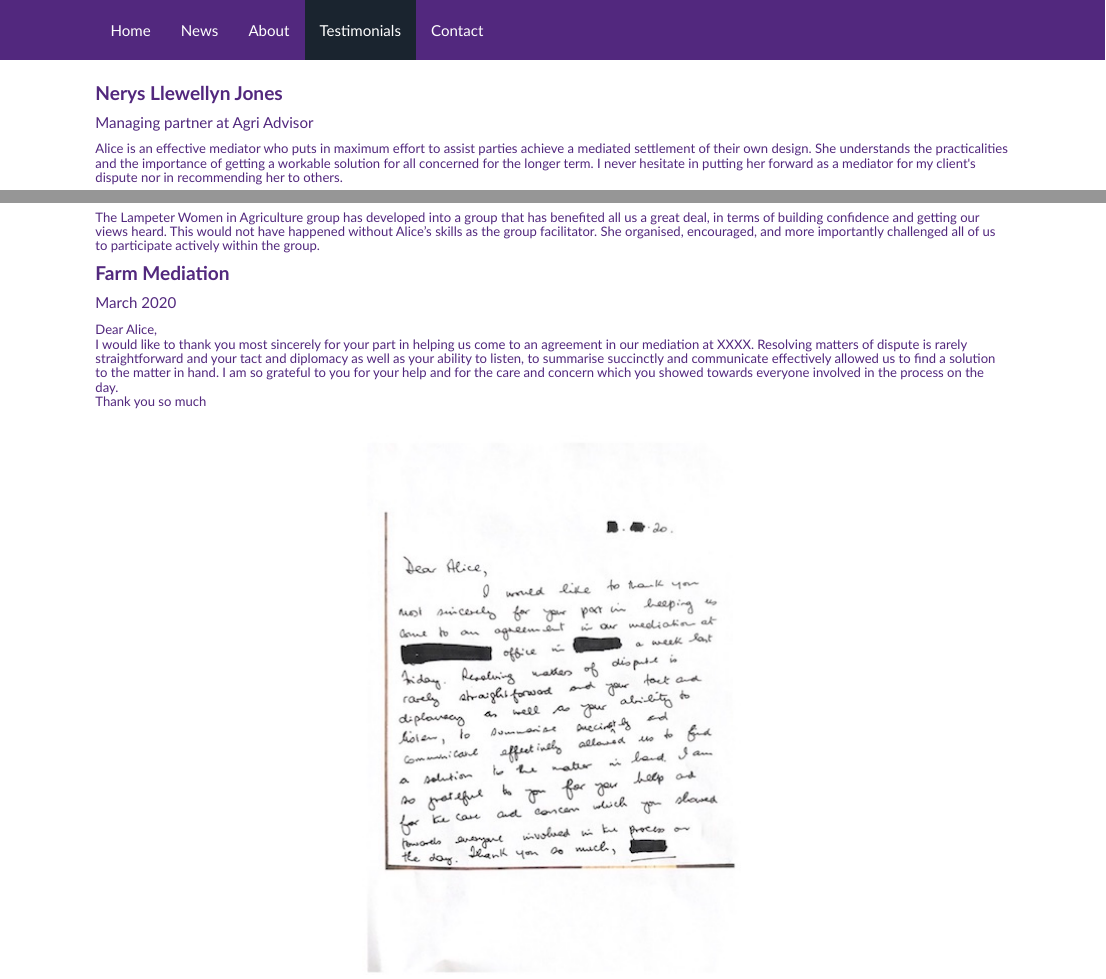
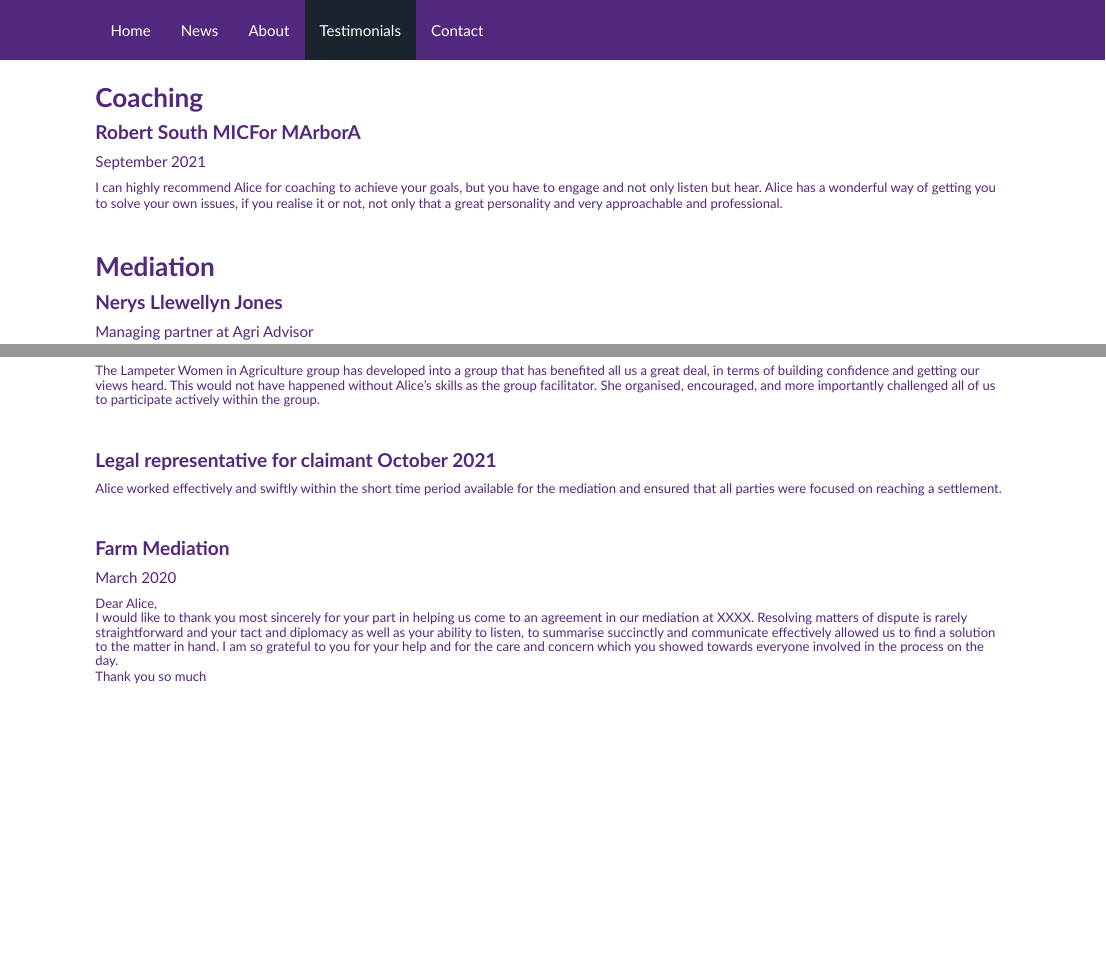
Before and after one commit to rosieamery/AliceLampard, an R Markdown document (testimonials.Rmd): the page in a window 1100 px wide, from its top, and a second part further down, joined at a grey line. The pictures show the output file testimonials.html that the author committed with the source, opened offline; library style sheets and scripts come from the installed R packages.

Commit message:
Jan '22 update

```diff
--- a/testimonials.Rmd
+++ b/testimonials.Rmd
@@ -2,6 +2,17 @@
 title: ""
 ---
 <br>
+
+### <b>Coaching</b>
+
+#### <b> Robert South MICFor MArborA </b>
+##### September 2021
+<h6> I can highly recommend Alice for coaching to achieve your goals, but you have to engage and not only listen but hear. Alice has a wonderful way of getting you to solve your own issues, if you realise it or not, not only that a great personality and very approachable and professional.
+</h6>
+
+<br>
+
+### <b>Mediation</b>
 
 #### <b> Nerys Llewellyn Jones </b>
 ##### Managing partner at Agri Advisor
@@ -39,6 +50,12 @@ It is a pleasure to recommend Alice and I look forward to continuing to work wit
 ##### Cymru Agricultural & Rural AdviceLtd
 <h6>The Lampeter Women in Agriculture group has developed into a group that has benefited all us a great deal, in terms of building confidence and getting our views heard. This would not have happened without Alice’s skills as the group facilitator. She organised, encouraged, and more importantly challenged all of us to participate actively within the group. </h6>
 
+<br>
+
+#### <b> Legal representative for claimant October 2021 </b>
+<h6> Alice worked effectively and swiftly within the short time period available for the mediation and ensured that all parties were focused on reaching a settlement. </h6>
+
+<br>
 
 #### <b> Farm Mediation </b>
 ##### March 2020
```
Also changed, not shown: Contact.Rmd (+1 -1 lines), news.Rmd (+11 -0 lines), Contact.html, SME2021.png (added), news.html, testimonials.html.
